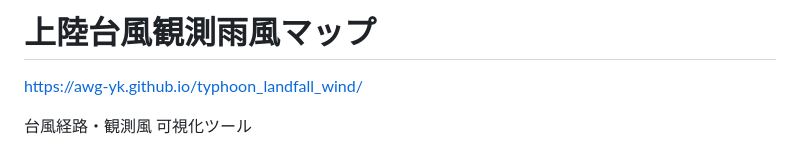
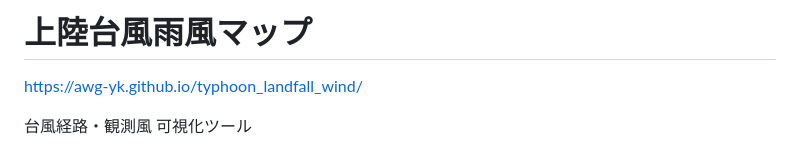
Before and after one commit to awg-yk/typhoon_landfall_wind, a Markdown page: README.md, the part around the change. GitHub-like rendering.

Commit message:
Update project title in README.md

```diff
--- a/README.md
+++ b/README.md
@@ -1,4 +1,4 @@
-# 上陸台風観測雨風マップ
+# 上陸台風雨風マップ
 
 https://awg-yk.github.io/typhoon_landfall_wind/
 
```
